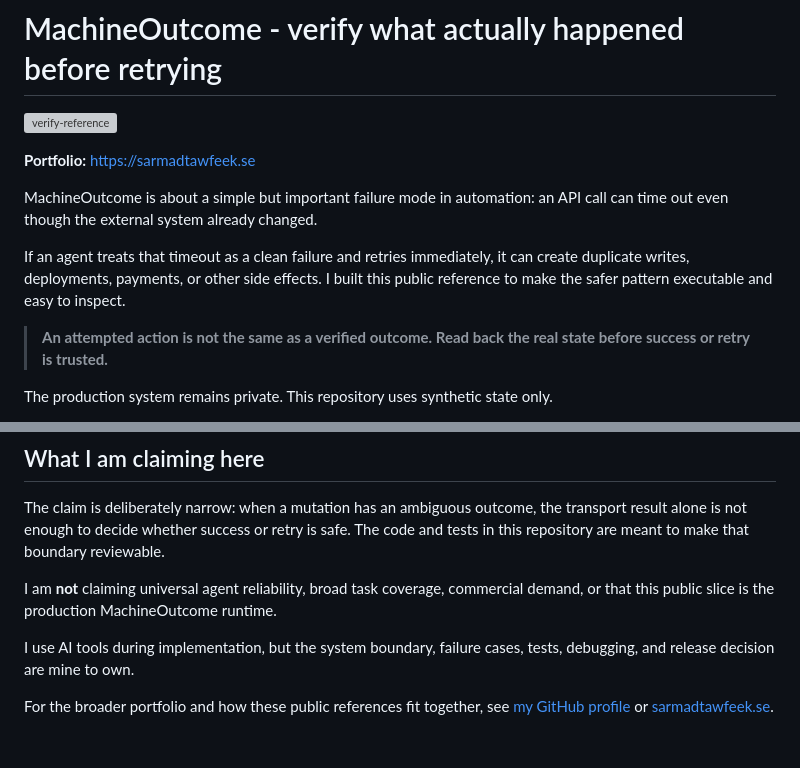
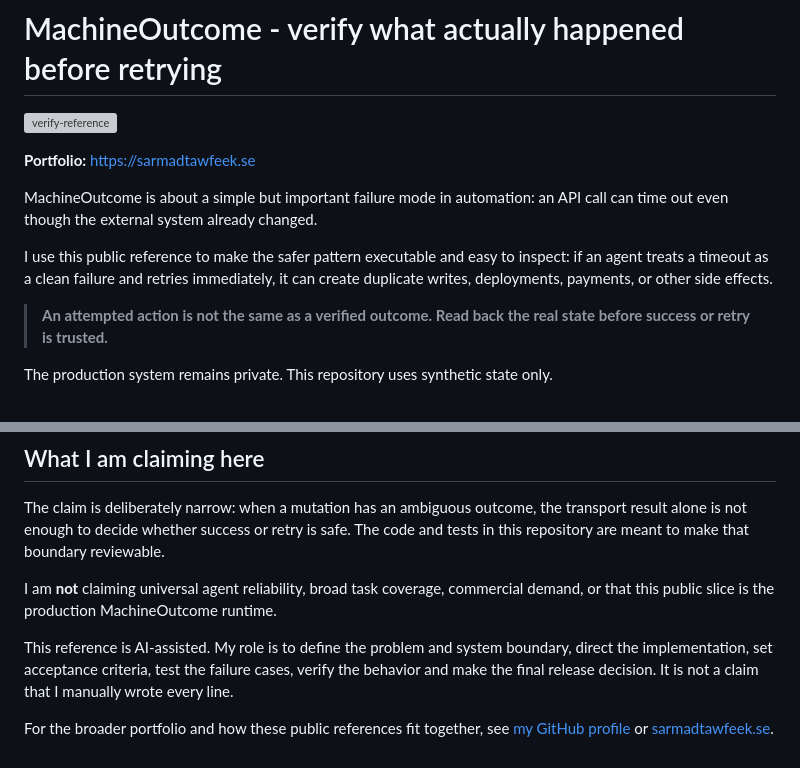
Before and after one commit to SamCT86/machineoutcome-case-study, a Markdown page: README.md, 2 parts joined by grey strips. Drawn GitHub-style; grey boxes are pictures that could not be loaded.

Commit message:
Clarify AI-native authorship boundary

```diff
--- a/README.md
+++ b/README.md
@@ -6,7 +6,7 @@
 
 MachineOutcome is about a simple but important failure mode in automation: an API call can time out even though the external system already changed.
 
-If an agent treats that timeout as a clean failure and retries immediately, it can create duplicate writes, deployments, payments, or other side effects. I built this public reference to make the safer pattern executable and easy to inspect.
+I use this public reference to make the safer pattern executable and easy to inspect: if an agent treats a timeout as a clean failure and retries immediately, it can create duplicate writes, deployments, payments, or other side effects.
 
 > **An attempted action is not the same as a verified outcome. Read back the real state before success or retry is trusted.**
 
@@ -85,6 +85,6 @@ The claim is deliberately narrow: when a mutation has an ambiguous outcome, the
 
 I am **not** claiming universal agent reliability, broad task coverage, commercial demand, or that this public slice is the production MachineOutcome runtime.
 
-I use AI tools during implementation, but the system boundary, failure cases, tests, debugging, and release decision are mine to own.
+This reference is AI-assisted. My role is to define the problem and system boundary, direct the implementation, set acceptance criteria, test the failure cases, verify the behavior and make the final release decision. It is not a claim that I manually wrote every line.
 
 For the broader portfolio and how these public references fit together, see [my GitHub profile](https://github.com/SamCT86) or [sarmadtawfeek.se](https://sarmadtawfeek.se).
```
